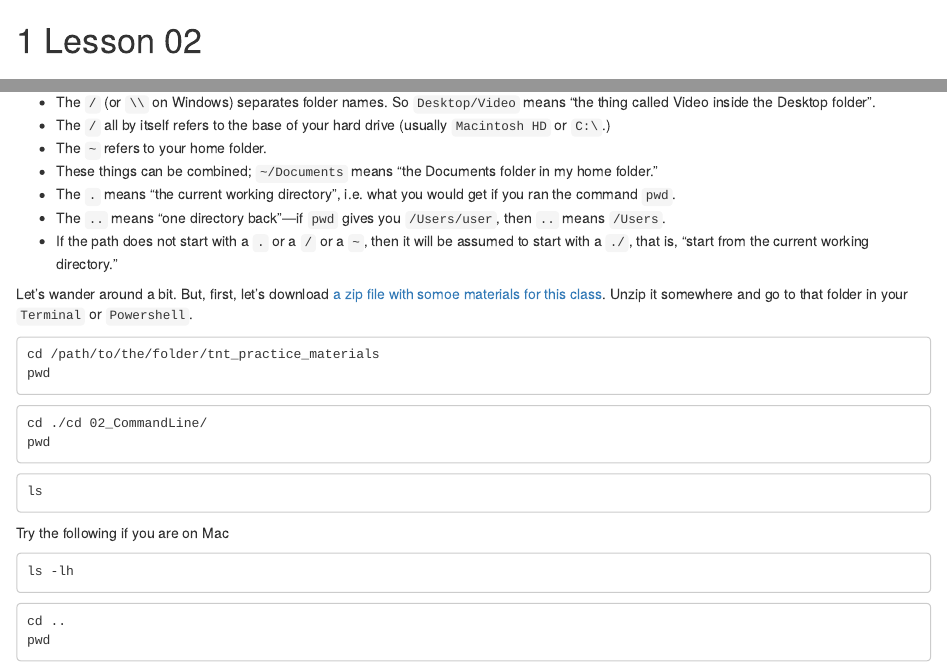
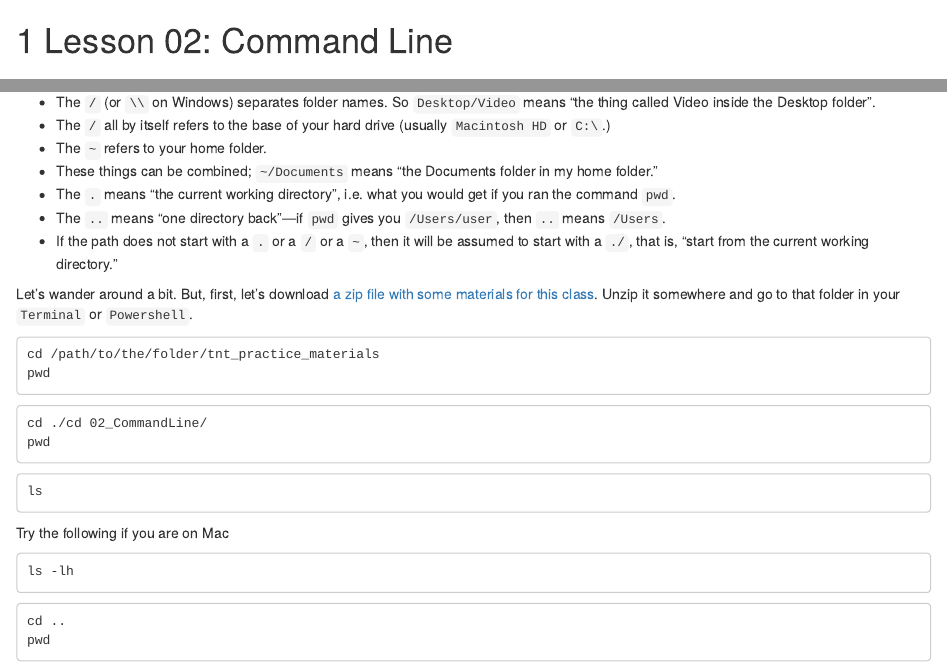
Before and after one commit to maximromanov/dh_in_mes, an R Markdown document (02-Lesson02.Rmd): the page in a window 1100 px wide, from its top, and a second part further down, joined at a grey line. Rendered offline with R 4.5, knitr and Pandoc, with nearby package versions; drawn as R Markdown's standard HTML page in place of the format the file asks for.

Commit message:
Update the book

````diff
--- a/02-Lesson02.Rmd
+++ b/02-Lesson02.Rmd
@@ -1,4 +1,4 @@
-# Lesson 02
+# Lesson 02: Command Line
 
 ## Command Line
 
@@ -168,7 +168,7 @@ By now you will have noticed that I've mentioned the **path** a few times, and t
 * The `..` means “one directory back”—if `pwd` gives you `/Users/user`, then `..` means `/Users`.
 * If the path does not start with a `.` or a `/` or a `~`, then it will be assumed to start with a `./`, that is, “start from the current working directory.”
 
-Let’s wander around a bit. But, first, let's download [a zip file with somoe materials for this class](./files/command_line_practice.zip). Unzip it somewhere and go to that folder in your `Terminal` or `Powershell`.
+Let’s wander around a bit. But, first, let's download [a zip file with some materials for this class](./files/command_line_practice.zip). Unzip it somewhere and go to that folder in your `Terminal` or `Powershell`.
 
 ```
 cd /path/to/the/folder/tnt_practice_materials
````
Also changed, not shown: docs/search_index.json, 02-Lesson02.Rmd (2 more changed lines), 4 other files.
